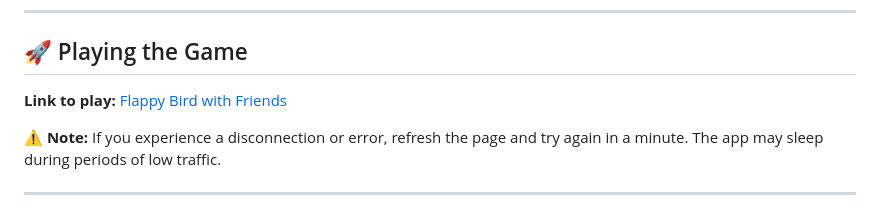
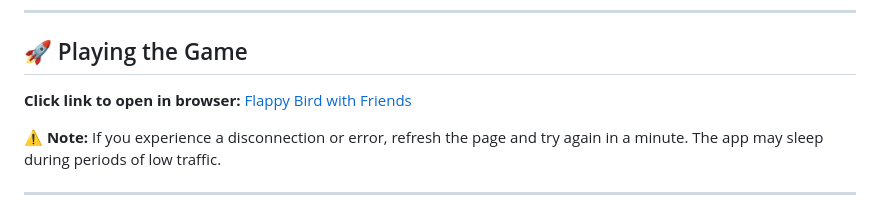
Before and after one commit to Grace/Flap-with-Friends-Chat, a Markdown page: README.md, the part around the change. GitHub-like rendering.

```diff
--- a/README.md
+++ b/README.md
@@ -6,7 +6,7 @@ Welcome to **Flappy Bird with Friends**—a hilarious, multiplayer twist on the
 
 ## 🚀 Playing the Game
 
-**Link to play:** [Flappy Bird with Friends](https://flappy-bird-with-friends.up.railway.app)
+**Click link to open in browser:** [Flappy Bird with Friends](https://flappy-bird-with-friends.up.railway.app)
 
 ⚠️ **Note:** If you experience a disconnection or error, refresh the page and try again in a minute. The app may sleep during periods of low traffic.
 
```
